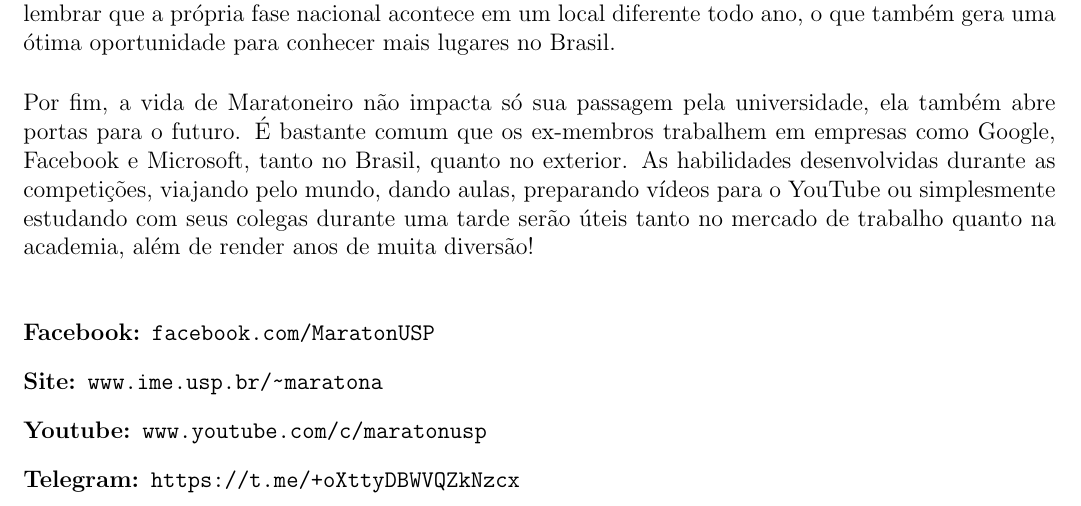
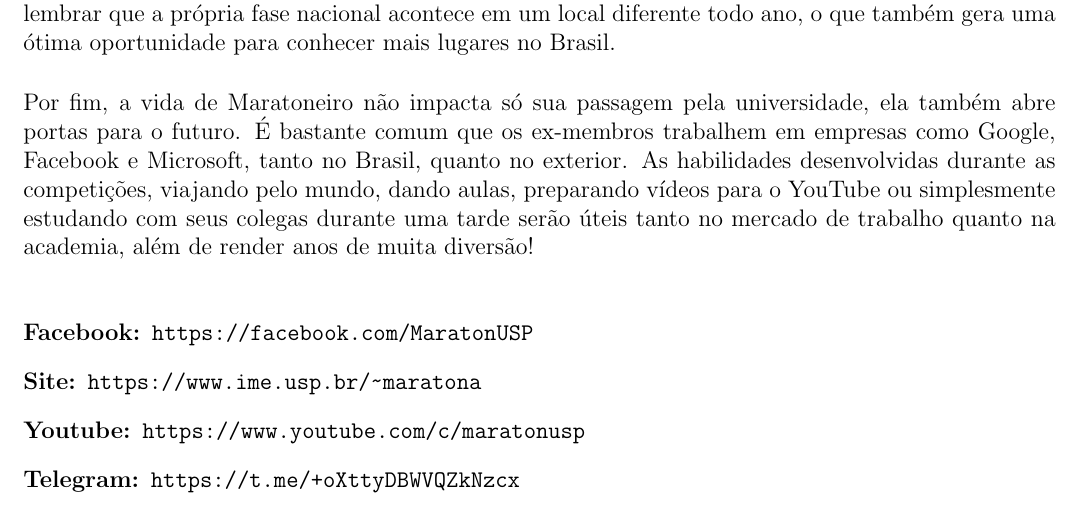
Before and after one commit to Kazuo256/guiadobixo, a LaTeX document (src/GuiaDoBixo.tex, which reads src/maratonusp.tex): part of page 60 of 110, cut so that both start at the same text. Compiled offline with pdfLaTeX.

Commit message:
TODO - Corrigir links que não estão hiperlinks
https adicionado aos links

```diff
--- a/src/maratonusp.tex
+++ b/src/maratonusp.tex
@@ -43,9 +43,9 @@ simplesmente estudando com seus colegas durante uma tarde serão úteis tanto no
 mercado de trabalho quanto na academia, além de render anos de muita diversão!
 
 \begin{description}
-\item[Facebook:] \url{facebook.com/MaratonUSP}
-\item[Site:] \url{www.ime.usp.br/~maratona}
-\item[Youtube:] \url{www.youtube.com/c/maratonusp}
+\item[Facebook:] \url{https://facebook.com/MaratonUSP}
+\item[Site:] \url{https://www.ime.usp.br/~maratona}
+\item[Youtube:] \url{https://www.youtube.com/c/maratonusp}
 \item[Telegram:] \url{https://t.me/+oXttyDBWVQZkNzcx}
 \end{description}
 
```
